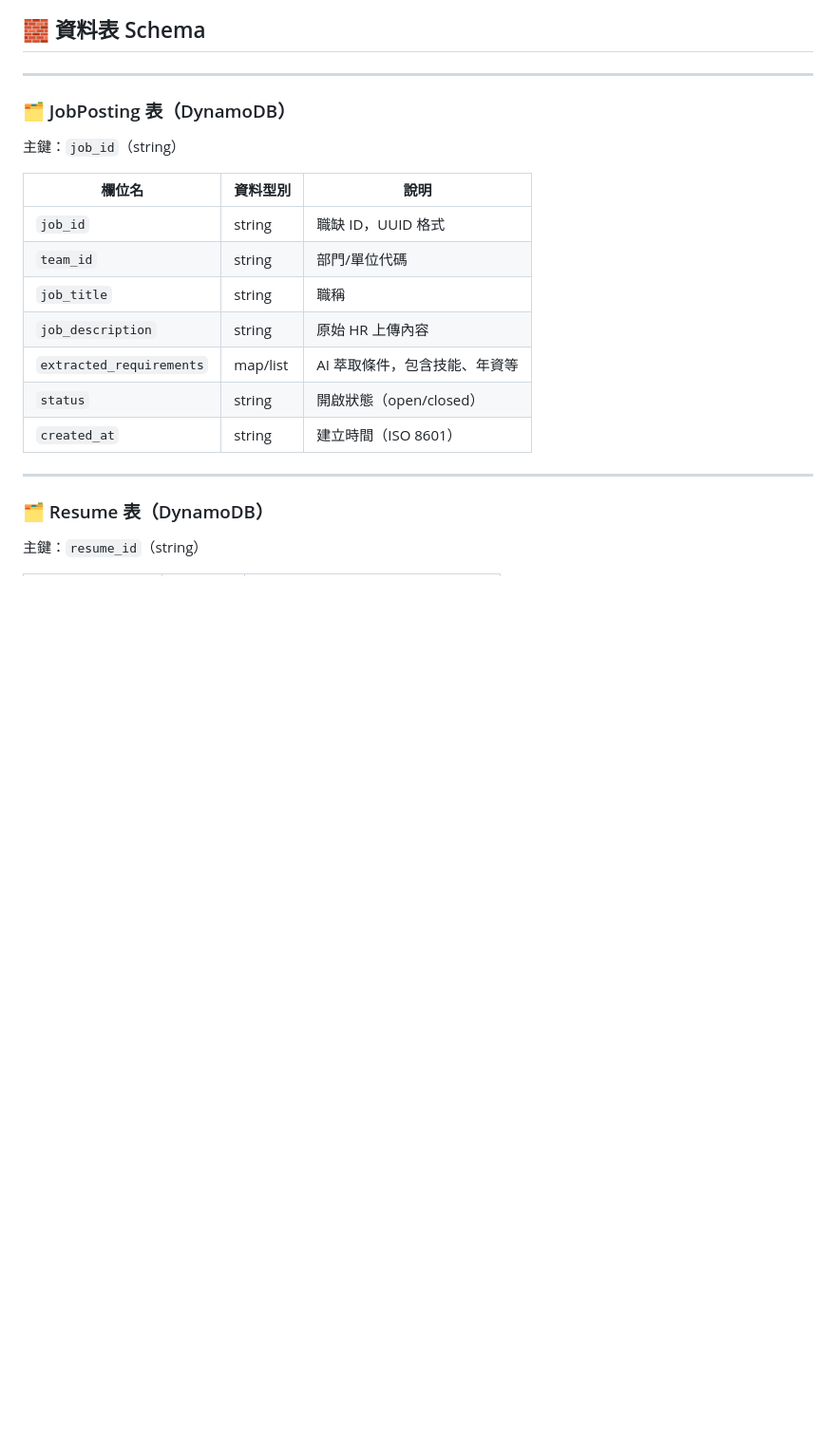
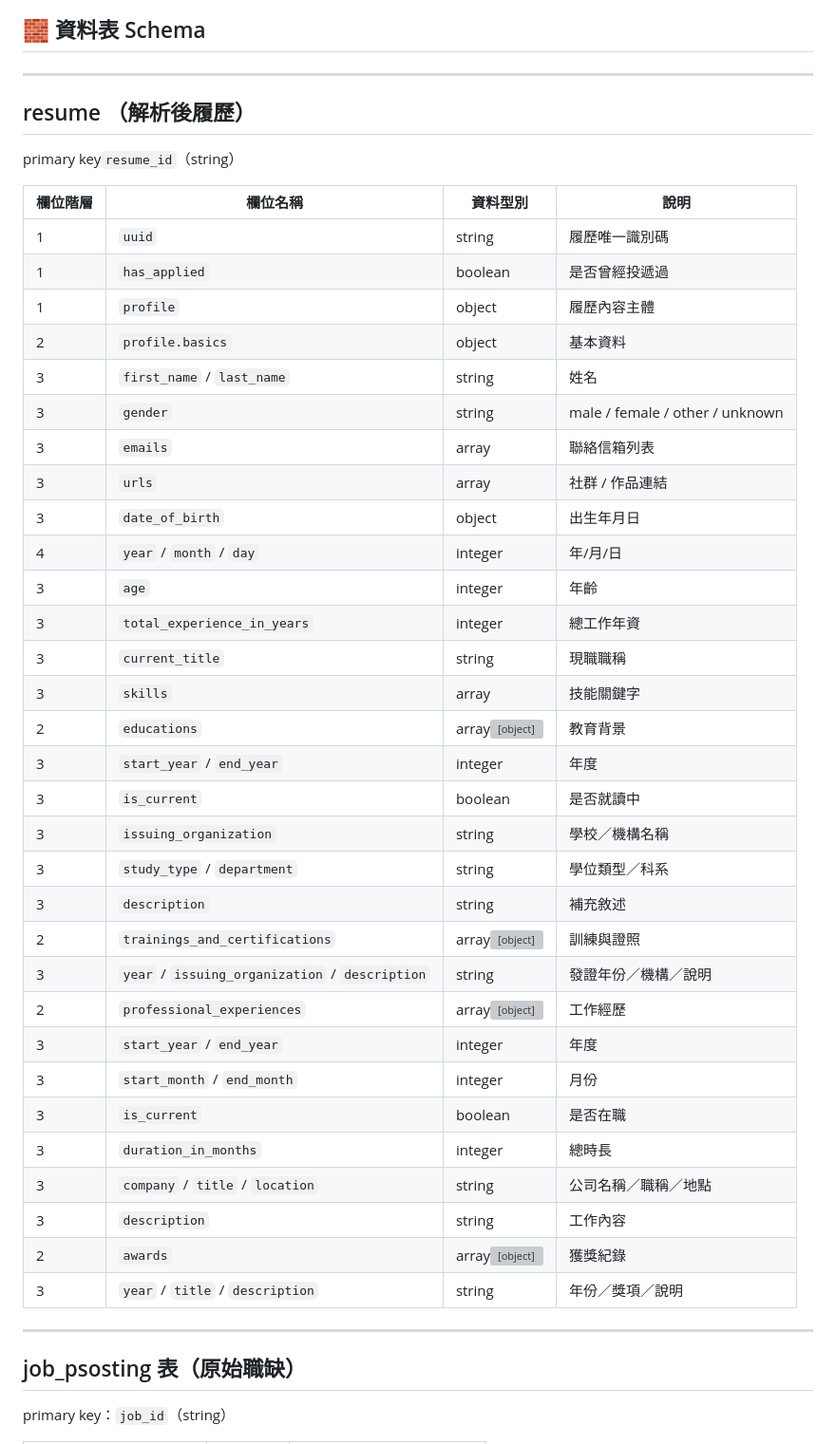
Before and after one commit to hsiehbocheng/hAIre-ai-recruiter-assistent, a Markdown page: dataflow.md, the part around the change printed below. Shown: that part at 95% size. Rendered like a GitHub page; blank space fills up the shorter version; grey boxes are pictures that could not be loaded.

```diff
--- a/dataflow.md
+++ b/dataflow.md
@@ -39,23 +39,47 @@ sequenceDiagram
 
 ---
 
-### 🗂️ JobPosting 表（DynamoDB）
+## resume （解析後履歷）
 
-主鍵：`job_id`（string）
+primary key`resume_id`（string）
 
-| 欄位名                 | 資料型別  | 說明                         |
-|------------------------|-----------|------------------------------|
-| `job_id`               | string    | 職缺 ID，UUID 格式           |
-| `team_id`              | string    | 部門/單位代碼                |
-| `job_title`            | string    | 職稱                         |
-| `job_description`      | string    | 原始 HR 上傳內容             |
-| `extracted_requirements` | map/list | AI 萃取條件，包含技能、年資等 |
-| `status`               | string    | 開啟狀態（open/closed）      |
-| `created_at`           | string    | 建立時間（ISO 8601）         |
+| 欄位階層 | 欄位名稱 | 資料型別 | 說明 |
+|----------|----------|-----------|------|
+| 1 | `uuid` | string | 履歷唯一識別碼 |
+| 1 | `has_applied` | boolean | 是否曾經投遞過 |
+| 1 | `profile` | object | 履歷內容主體 |
+| 2 | `profile.basics` | object | 基本資料 |
+| 3 | `first_name` / `last_name` | string | 姓名 |
+| 3 | `gender` | string | male / female / other / unknown |
+| 3 | `emails` | array<string> | 聯絡信箱列表 |
+| 3 | `urls` | array<string> | 社群 / 作品連結 |
+| 3 | `date_of_birth` | object | 出生年月日 |
+| 4 | `year` / `month` / `day` | integer | 年/月/日 |
+| 3 | `age` | integer | 年齡 |
+| 3 | `total_experience_in_years` | integer | 總工作年資 |
+| 3 | `current_title` | string | 現職職稱 |
+| 3 | `skills` | array<string> | 技能關鍵字 |
+| 2 | `educations` | array<object> | 教育背景 |
+| 3 | `start_year` / `end_year` | integer | 年度 |
+| 3 | `is_current` | boolean | 是否就讀中 |
+| 3 | `issuing_organization` | string | 學校／機構名稱 |
+| 3 | `study_type` / `department` | string | 學位類型／科系 |
+| 3 | `description` | string | 補充敘述 |
+| 2 | `trainings_and_certifications` | array<object> | 訓練與證照 |
+| 3 | `year` / `issuing_organization` / `description` | string | 發證年份／機構／說明 |
+| 2 | `professional_experiences` | array<object> | 工作經歷 |
+| 3 | `start_year` / `end_year` | integer | 年度 |
+| 3 | `start_month` / `end_month` | integer | 月份 |
+| 3 | `is_current` | boolean | 是否在職 |
+| 3 | `duration_in_months` | integer | 總時長 |
+| 3 | `company` / `title` / `location` | string | 公司名稱／職稱／地點 |
+| 3 | `description` | string | 工作內容 |
+| 2 | `awards` | array<object> | 獲獎紀錄 |
+| 3 | `year` / `title` / `description` | string | 年份／獎項／說明 |
 
 ---
 
-### 🗂️ Resume 表（DynamoDB）
+## job_psosting 表（原始職缺）
 
-主鍵：`resume_id`（string）
+primary key：`job_id`（string）
 
```
Also changed, not shown: other parts of dataflow.md (+43 -22 lines).
